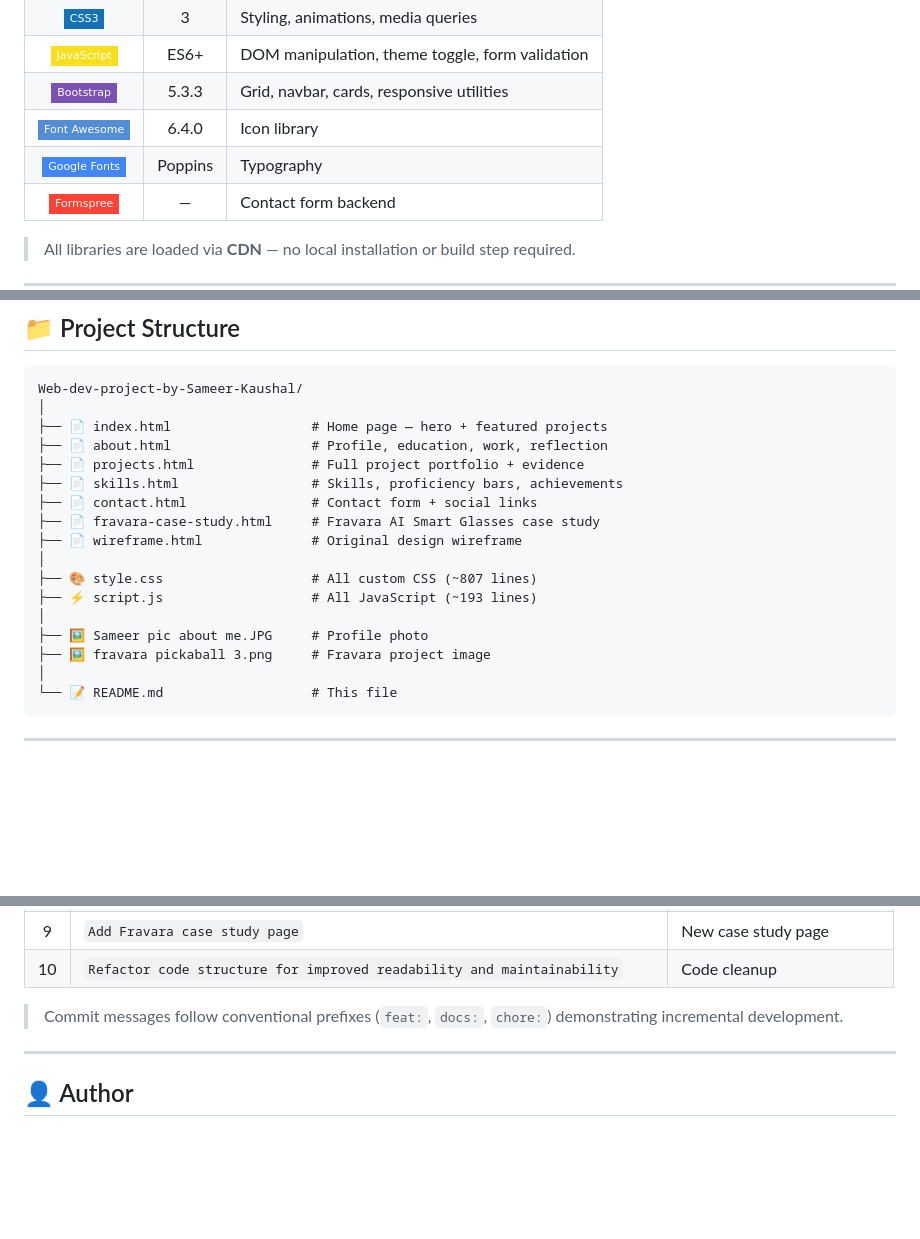
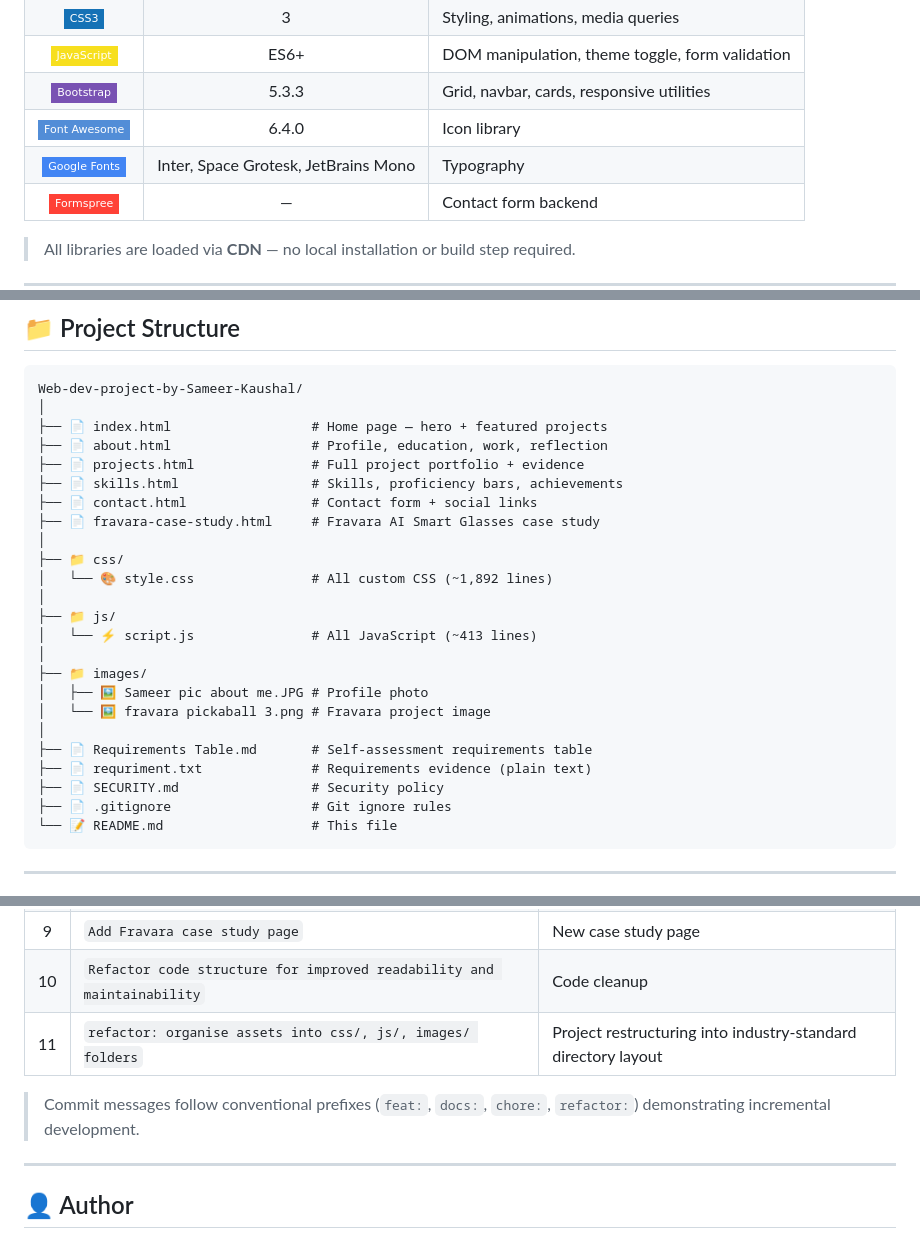
Before and after one commit to Drfirestorm-sa/Web-dev-project-by-Sameer-Kaushal, a Markdown page: README.md, 3 parts joined by grey strips. Rendered like a GitHub page; badges without logos; blank space fills up the shorter version.

Commit message:
refactor: organize assets into css/, js/, images/ folders and update README for clarity

````diff
--- a/README.md
+++ b/README.md
@@ -100,7 +99,7 @@ The site is fully responsive, supports dark mode, includes scroll-reveal animati
 | ![JS](https://img.shields.io/badge/-JavaScript-F7DF1E?style=flat-square&logo=javascript&logoColor=black) | ES6+ | DOM manipulation, theme toggle, form validation |
 | ![Bootstrap](https://img.shields.io/badge/-Bootstrap-7952B3?style=flat-square&logo=bootstrap&logoColor=white) | 5.3.3 | Grid, navbar, cards, responsive utilities |
 | ![Font Awesome](https://img.shields.io/badge/-Font_Awesome-528DD7?style=flat-square&logo=fontawesome&logoColor=white) | 6.4.0 | Icon library |
-| ![Google Fonts](https://img.shields.io/badge/-Google_Fonts-4285F4?style=flat-square&logo=google&logoColor=white) | Poppins | Typography |
+| ![Google Fonts](https://img.shields.io/badge/-Google_Fonts-4285F4?style=flat-square&logo=google&logoColor=white) | Inter, Space Grotesk, JetBrains Mono | Typography |
 | ![Formspree](https://img.shields.io/badge/-Formspree-FF4136?style=flat-square&logo=formspree&logoColor=white) | — | Contact form backend |
 
 > All libraries are loaded via **CDN** — no local installation or build step required.
@@ -118,14 +117,21 @@ Web-dev-project-by-Sameer-Kaushal/
 ├── 📄 skills.html                 # Skills, proficiency bars, achievements
 ├── 📄 contact.html                # Contact form + social links
 ├── 📄 fravara-case-study.html     # Fravara AI Smart Glasses case study
-├── 📄 wireframe.html              # Original design wireframe
 │
-├── 🎨 style.css                   # All custom CSS (~807 lines)
-├── ⚡ script.js                   # All JavaScript (~193 lines)
+├── 📁 css/
+│   └── 🎨 style.css               # All custom CSS (~1,892 lines)
 │
-├── 🖼️ Sameer pic about me.JPG     # Profile photo
-├── 🖼️ fravara pickaball 3.png     # Fravara project image
+├── 📁 js/
+│   └── ⚡ script.js               # All JavaScript (~413 lines)
 │
+├── 📁 images/
+│   ├── 🖼️ Sameer pic about me.JPG # Profile photo
+│   └── 🖼️ fravara pickaball 3.png # Fravara project image
+│
+├── 📄 Requirements Table.md       # Self-assessment requirements table
+├── 📄 requriment.txt              # Requirements evidence (plain text)
+├── 📄 SECURITY.md                 # Security policy
+├── 📄 .gitignore                  # Git ignore rules
 └── 📝 README.md                   # This file
 ```
 
@@ -178,8 +184,9 @@ Development used a **branching strategy** with `main` (stable) and `test` (activ
 | 8 | `feat: implement dark mode toggle and back-to-top button across all pages` | Dark mode feature |
 | 9 | `Add Fravara case study page` | New case study page |
 | 10 | `Refactor code structure for improved readability and maintainability` | Code cleanup |
+| 11 | `refactor: organise assets into css/, js/, images/ folders` | Project restructuring into industry-standard directory layout |
 
-> Commit messages follow conventional prefixes (`feat:`, `docs:`, `chore:`) demonstrating incremental development.
+> Commit messages follow conventional prefixes (`feat:`, `docs:`, `chore:`, `refactor:`) demonstrating incremental development.
 
 ---
 
````
Also changed, not shown: other parts of README.md (+0 -1 lines).
